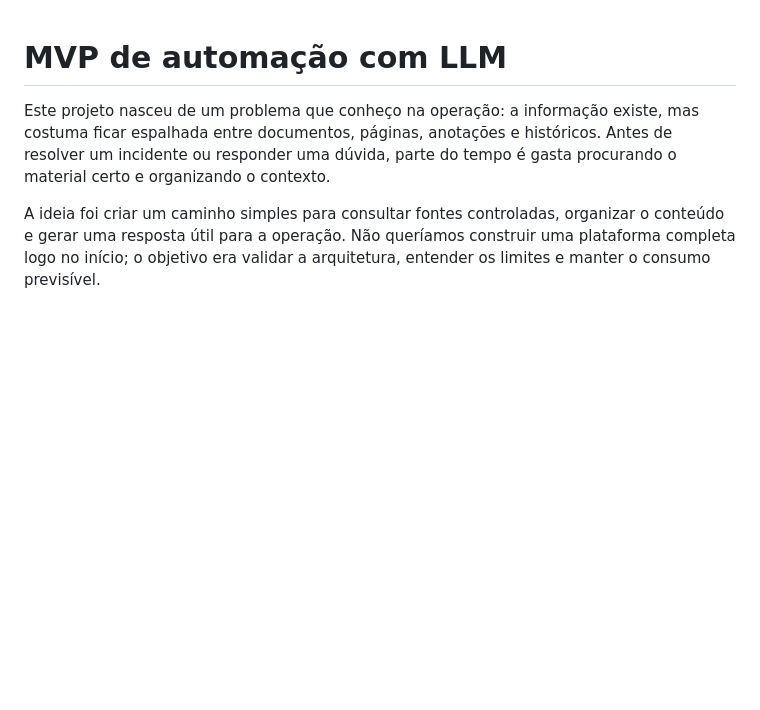
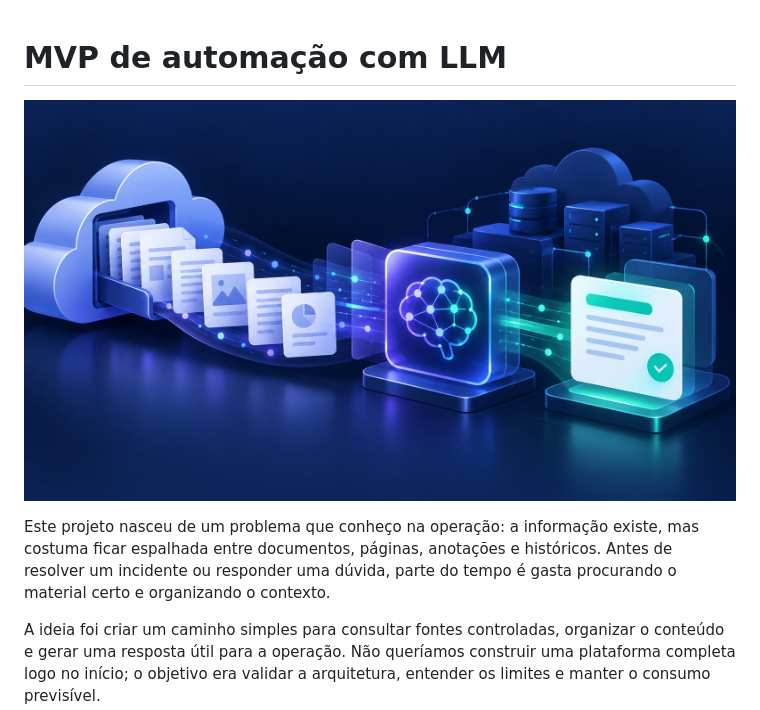
Before and after one commit to soteropolitano/mvp-automacao-llm, a Markdown page: README.md, the part around the change. Rendered like a GitHub page; blank space fills up the shorter version.

Commit message:
Adiciona capa do projeto para divulgação

```diff
--- a/README.md
+++ b/README.md
@@ -1,4 +1,6 @@
 # MVP de automação com LLM
+
+![Capa do projeto: MVP de automação com LLM](https://raw.githubusercontent.com/soteropolitano/mvp-automacao-llm/main/assets/linkedin-cover.jpg)
 
 Este projeto nasceu de um problema que conheço na operação: a informação existe, mas costuma ficar espalhada entre documentos, páginas, anotações e históricos. Antes de resolver um incidente ou responder uma dúvida, parte do tempo é gasta procurando o material certo e organizando o contexto.
 
```
